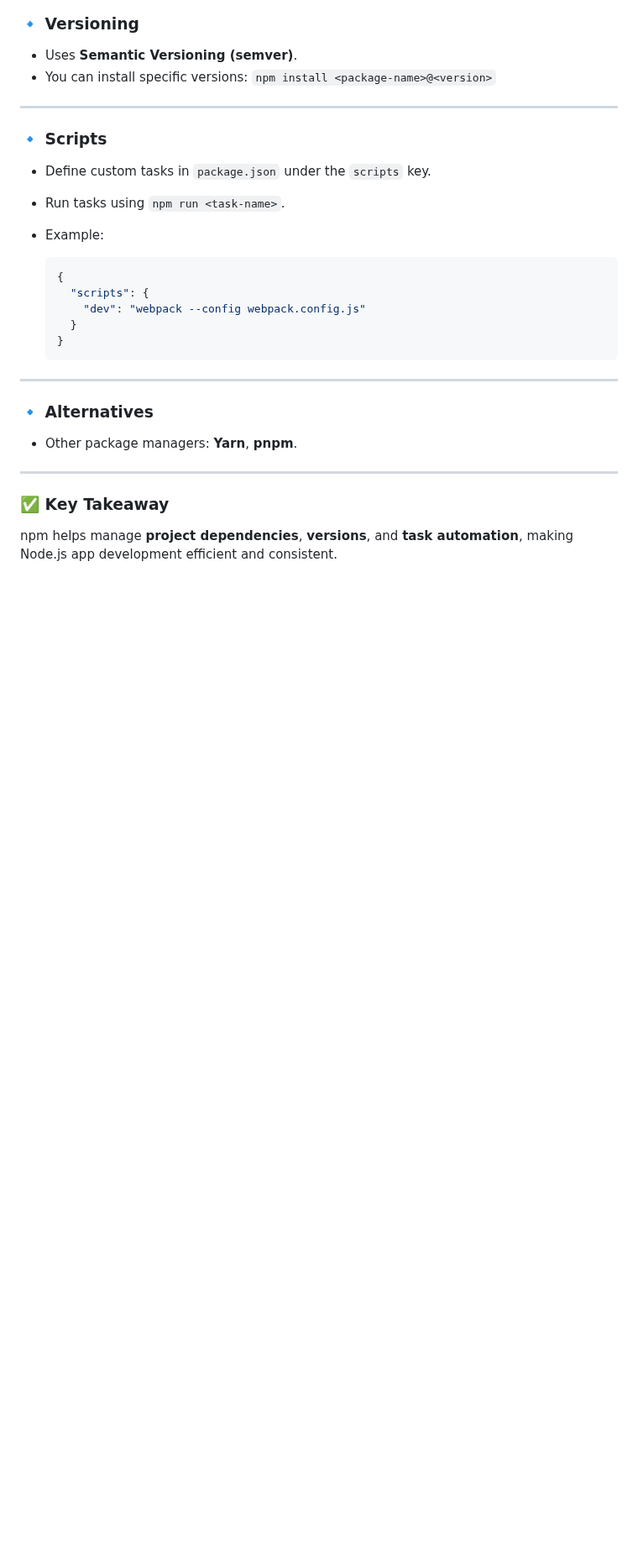
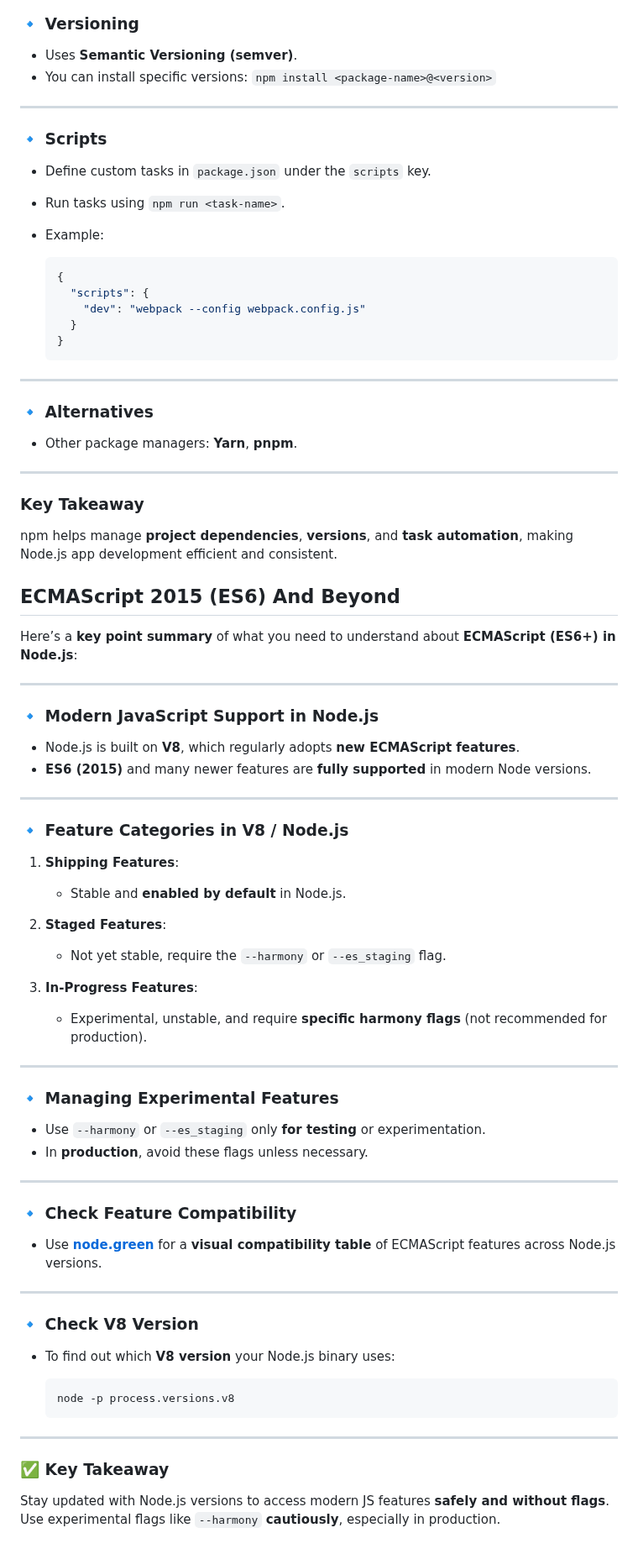
Before and after one commit to Kariuki11/Deep-JavaScript-Understanding, a Markdown page: Node Js Deep Understanding/Introduction.md, the part around one of its changes. Shown at 84% size. Drawn GitHub-style; blank space fills up the shorter version.

Commit message:
Node Js Deep Understanding and revision

````diff
--- a/Node Js Deep Understanding/Introduction.md
+++ b/Node Js Deep Understanding/Introduction.md
@@ -156,6 +156,64 @@
 
 ---
 
+### **Key Takeaway**
+
+npm helps manage **project dependencies**, **versions**, and **task automation**, making Node.js app development efficient and consistent.
+
+
+
+## **ECMAScript 2015 (ES6) And Beyond**
+
+
+
+Here’s a **key point summary** of what you need to understand about **ECMAScript (ES6+) in Node.js**:
+
+---
+
+### 🔹 **Modern JavaScript Support in Node.js**
+
+* Node.js is built on **V8**, which regularly adopts **new ECMAScript features**.
+* **ES6 (2015)** and many newer features are **fully supported** in modern Node versions.
+
+---
+
+### 🔹 **Feature Categories in V8 / Node.js**
+
+1. **Shipping Features**:
+
+   * Stable and **enabled by default** in Node.js.
+2. **Staged Features**:
+
+   * Not yet stable, require the `--harmony` or `--es_staging` flag.
+3. **In-Progress Features**:
+
+   * Experimental, unstable, and require **specific harmony flags** (not recommended for production).
+
+---
+
+### 🔹 **Managing Experimental Features**
+
+* Use `--harmony` or `--es_staging` only **for testing** or experimentation.
+* In **production**, avoid these flags unless necessary.
+
+---
+
+### 🔹 **Check Feature Compatibility**
+
+* Use [**node.green**](https://node.green) for a **visual compatibility table** of ECMAScript features across Node.js versions.
+
+---
+
+### 🔹 **Check V8 Version**
+
+* To find out which **V8 version** your Node.js binary uses:
+
+  ```bash
+  node -p process.versions.v8
+  ```
+
+---
+
 ### ✅ **Key Takeaway**
 
-npm helps manage **project dependencies**, **versions**, and **task automation**, making Node.js app development efficient and consistent.
+Stay updated with Node.js versions to access modern JS features **safely and without flags**. Use experimental flags like `--harmony` **cautiously**, especially in production.
````
Also changed, not shown: other parts of Node Js Deep Understanding/Introduction.md (+1 -1 lines).
